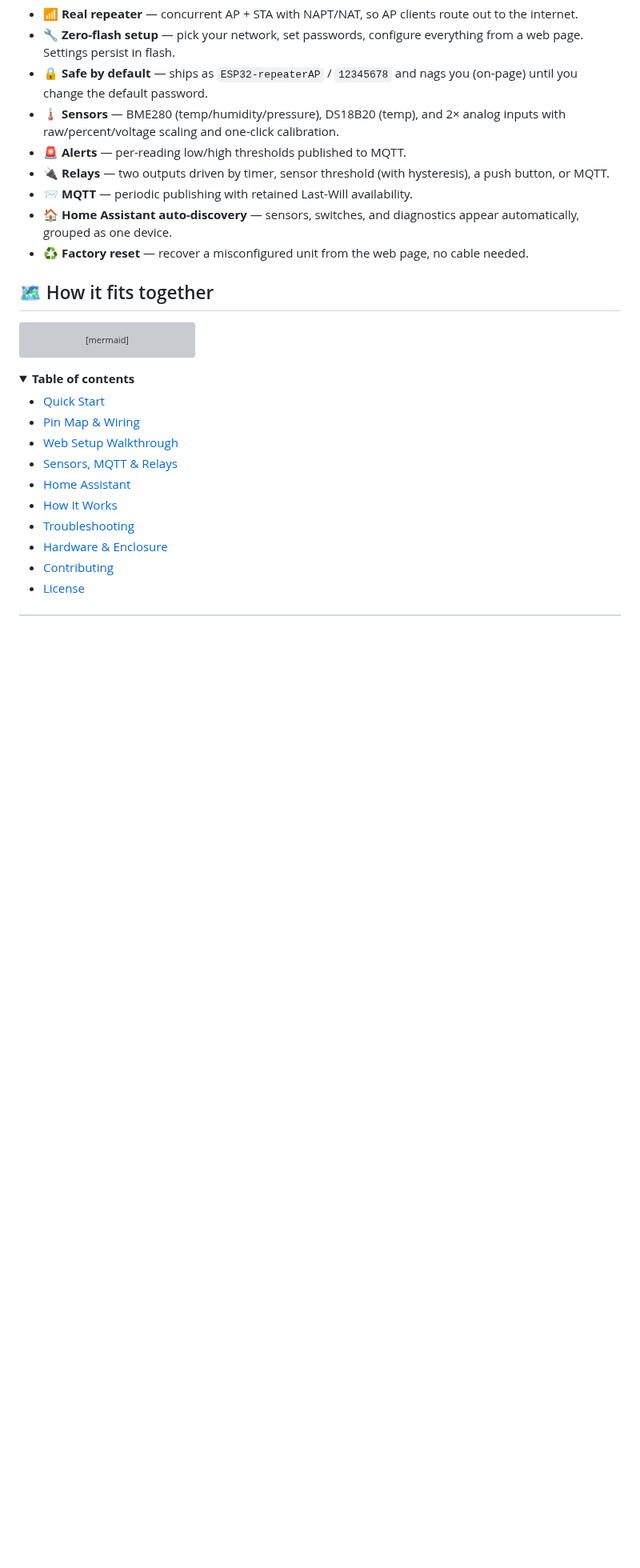
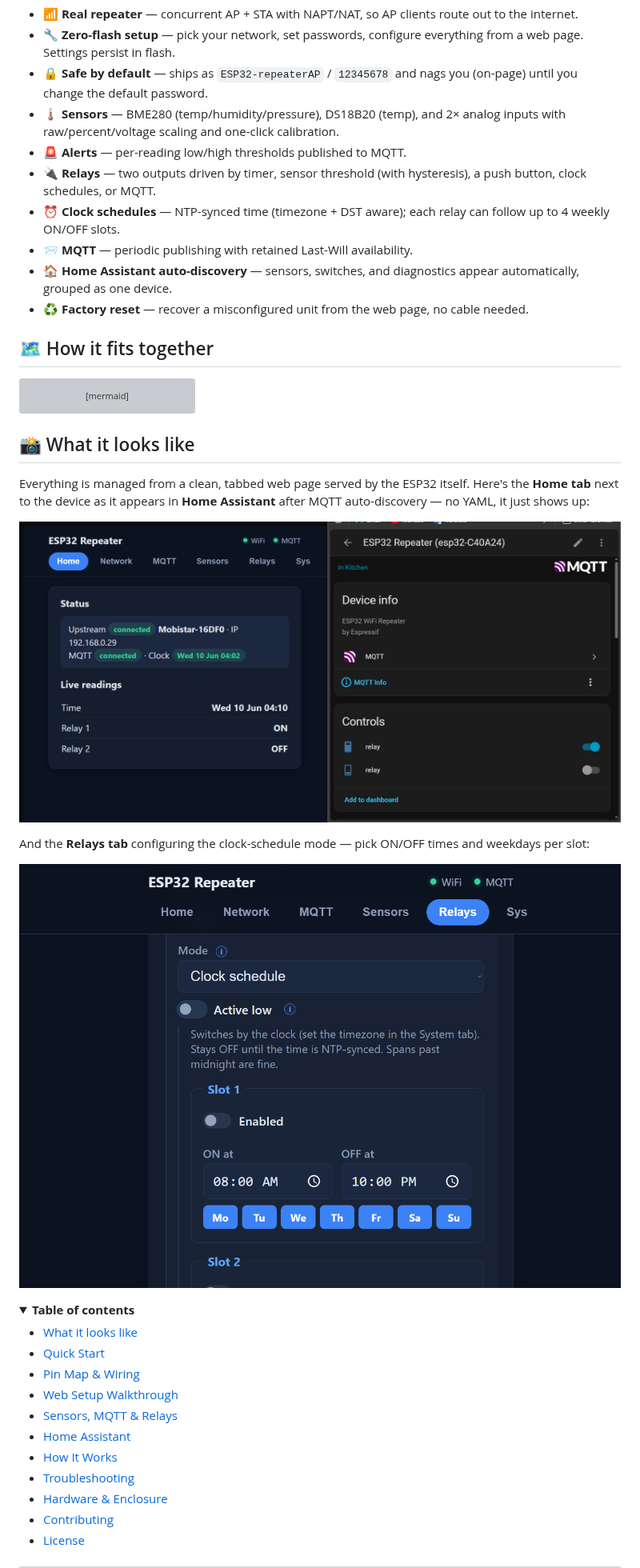
Before and after one commit to opivankristovi/ESP32-Smart-WiFi-Repeater, a Markdown page: README.md, the part around one of its changes. Shown at 80% size. Rendered like a GitHub page; pictures changed too: docs/relay-clock-schedule.png (added), docs/web-ui-and-home-assistant.png (added); folded sections open; blank space fills up the shorter version; grey boxes are pictures that could not be loaded.

````diff
--- a/README.md
+++ b/README.md
@@ -22,7 +22,8 @@ A single ESP32 sketch that turns the board into a **true NAT Wi-Fi repeater** (d
 - 🔒 **Safe by default** — ships as `ESP32-repeaterAP` / `12345678` and nags you (on-page) until you change the default password.
 - 🌡️ **Sensors** — BME280 (temp/humidity/pressure), DS18B20 (temp), and 2× analog inputs with raw/percent/voltage scaling and one-click calibration.
 - 🚨 **Alerts** — per-reading low/high thresholds published to MQTT.
-- 🔌 **Relays** — two outputs driven by timer, sensor threshold (with hysteresis), a push button, or MQTT.
+- 🔌 **Relays** — two outputs driven by timer, sensor threshold (with hysteresis), a push button, clock schedules, or MQTT.
+- ⏰ **Clock schedules** — NTP-synced time (timezone + DST aware); each relay can follow up to 4 weekly ON/OFF slots.
 - 📨 **MQTT** — periodic publishing with retained Last-Will availability.
 - 🏠 **Home Assistant auto-discovery** — sensors, switches, and diagnostics appear automatically, grouped as one device.
 - ♻️ **Factory reset** — recover a misconfigured unit from the web page, no cable needed.
@@ -42,9 +43,20 @@ flowchart LR
   Broker --> HA["🏠 Home Assistant"]
 ```
 
+## 📸 What it looks like
+
+Everything is managed from a clean, tabbed web page served by the ESP32 itself. Here's the **Home tab** next to the device as it appears in **Home Assistant** after MQTT auto-discovery — no YAML, it just shows up:
+
+![Web UI Home tab beside the auto-discovered device in Home Assistant](docs/web-ui-and-home-assistant.png)
+
+And the **Relays tab** configuring the clock-schedule mode — pick ON/OFF times and weekdays per slot:
+
+![Relay clock-schedule configuration with weekly slots](docs/relay-clock-schedule.png)
+
 <details>
 <summary><b>Table of contents</b></summary>
 
+- [What it looks like](#-what-it-looks-like)
 - [Quick Start](#-quick-start)
 - [Pin Map & Wiring](#-pin-map--wiring)
 - [Web Setup Walkthrough](#-web-setup-walkthrough)
````
Also changed, not shown: other parts of README.md (+14 -10 lines), CLAUDE.md (+6 -5 lines).
